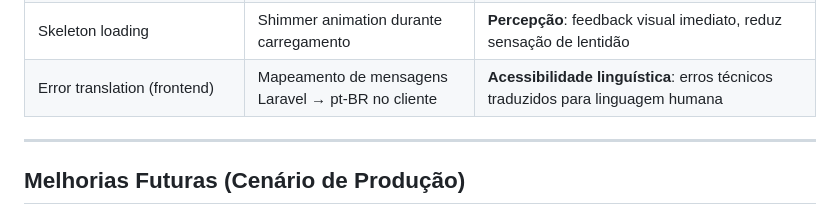
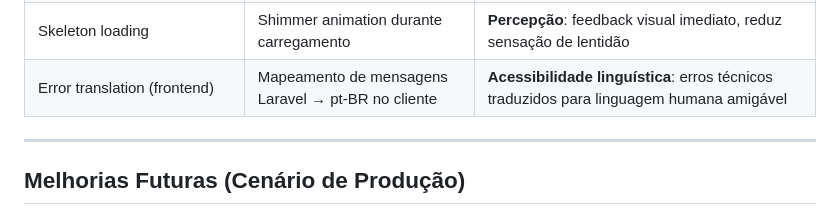
Before and after one commit to gabolweb/vitabe-assessment, a Markdown page: README.md, the part around the change. GitHub-like rendering.

Commit message:
docs: refine error translation description in readme

```diff
--- a/README.md
+++ b/README.md
@@ -513,7 +513,7 @@ docker exec php php artisan test --filter=it_allows_adjacent
 | Wizard 3 etapas | Formulário progressivo com step indicator | **UX**: reduz carga cognitiva, guia o usuário pelo fluxo |
 | Glass morphism design | Cards com backdrop-blur, transparência, sombras | **UI premium**: visual contemporâneo e agradável |
 | Skeleton loading | Shimmer animation durante carregamento | **Percepção**: feedback visual imediato, reduz sensação de lentidão |
-| Error translation (frontend) | Mapeamento de mensagens Laravel → pt-BR no cliente | **Acessibilidade linguística**: erros técnicos traduzidos para linguagem humana |
+| Error translation (frontend) | Mapeamento de mensagens Laravel → pt-BR no cliente | **Acessibilidade linguística**: erros técnicos traduzidos para linguagem humana amigável |
 
 ---
 
```
